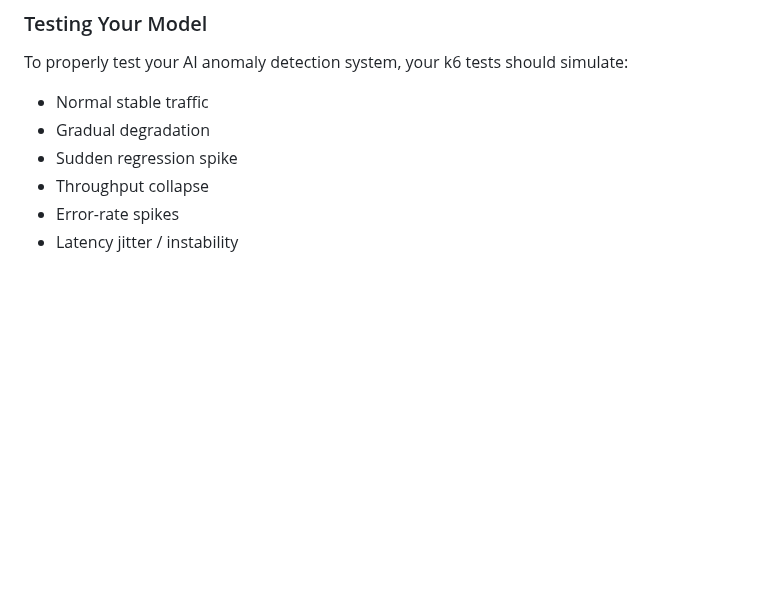
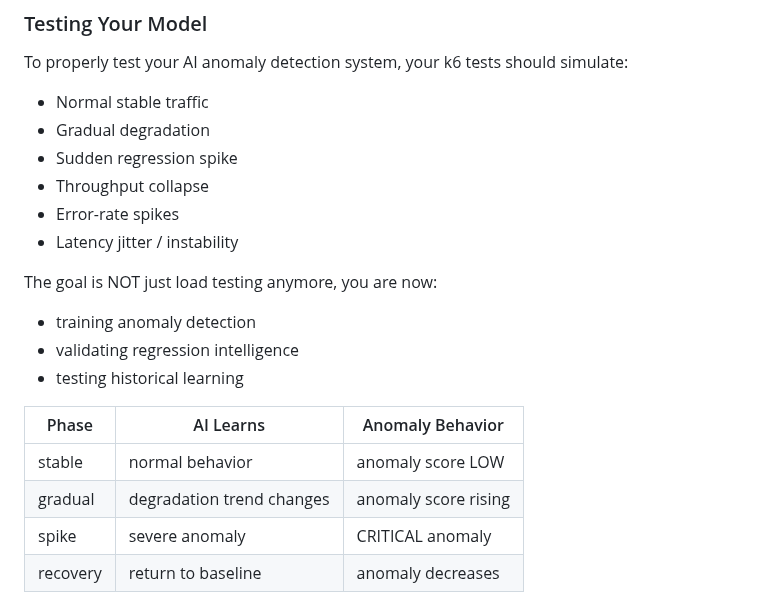
Before and after one commit to khalid-el-masnaoui/AI-Powered-Performance-Regression-Anomaly-Detection-Pipeline, a Markdown page: README.md, the part around the change. Drawn GitHub-style; blank space fills up the shorter version.

Commit message:
isolationForest: training

```diff
--- a/README.md
+++ b/README.md
@@ -415,3 +415,16 @@ To properly test your AI anomaly detection system, your k6 tests should simulate
 - Throughput collapse
 - Error-rate spikes
 - Latency jitter / instability
+
+The goal is NOT just load testing anymore, you are now:
+
+- training anomaly detection
+- validating regression intelligence
+- testing historical learning
+
+| Phase | AI Learns| Anomaly Behavior|
+|------|-----|-----|
+|stable	| normal behavior| anomaly score LOW
+|gradual| degradation	trend changes| anomaly score rising
+|spike	|severe anomaly| CRITICAL anomaly
+|recovery	|return to baseline| anomaly decreases
```
